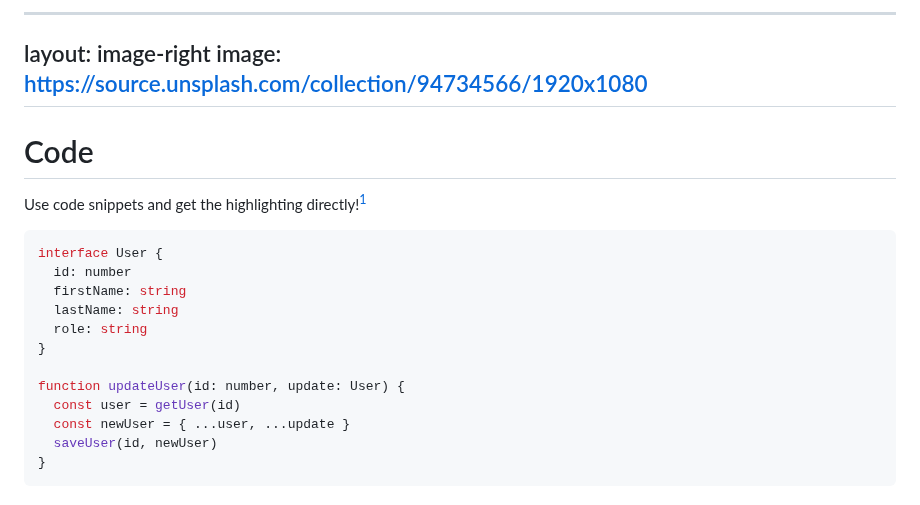
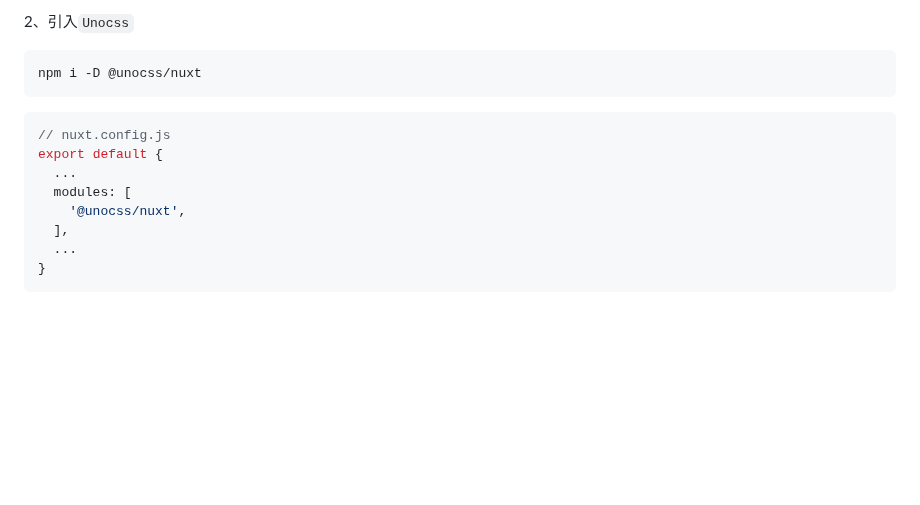
Before and after one commit to CoderCrush/atom-css-slidev, a Markdown page: slides.md, the part around one of its changes. GitHub-like rendering; blank space fills up the shorter version.

````diff
--- a/slides.md
+++ b/slides.md
@@ -118,25 +36,18 @@ Hover on the bottom-left corner to see the navigation's controls panel, [learn m
 
----
-layout: image-right
-image: https://source.unsplash.com/collection/94734566/1920x1080
----
+2、引入`Unocss`
 
-# Code
+```node
+npm i -D @unocss/nuxt
+```
 
-Use code snippets and get the highlighting directly![^1]
-
-```ts {all|2|1-6|9|all}
-interface User {
-  id: number
-  firstName: string
-  lastName: string
-  role: string
-}
-
-function updateUser(id: number, update: User) {
-  const user = getUser(id)
-  const newUser = { ...user, ...update }
-  saveUser(id, newUser)
+```js
+// nuxt.config.js
+export default {
+  ...
+  modules: [
+    '@unocss/nuxt',
+  ],
+  ...
 }
 ```
 
````
Also changed, not shown: other parts of slides.md (+257 -316 lines).
